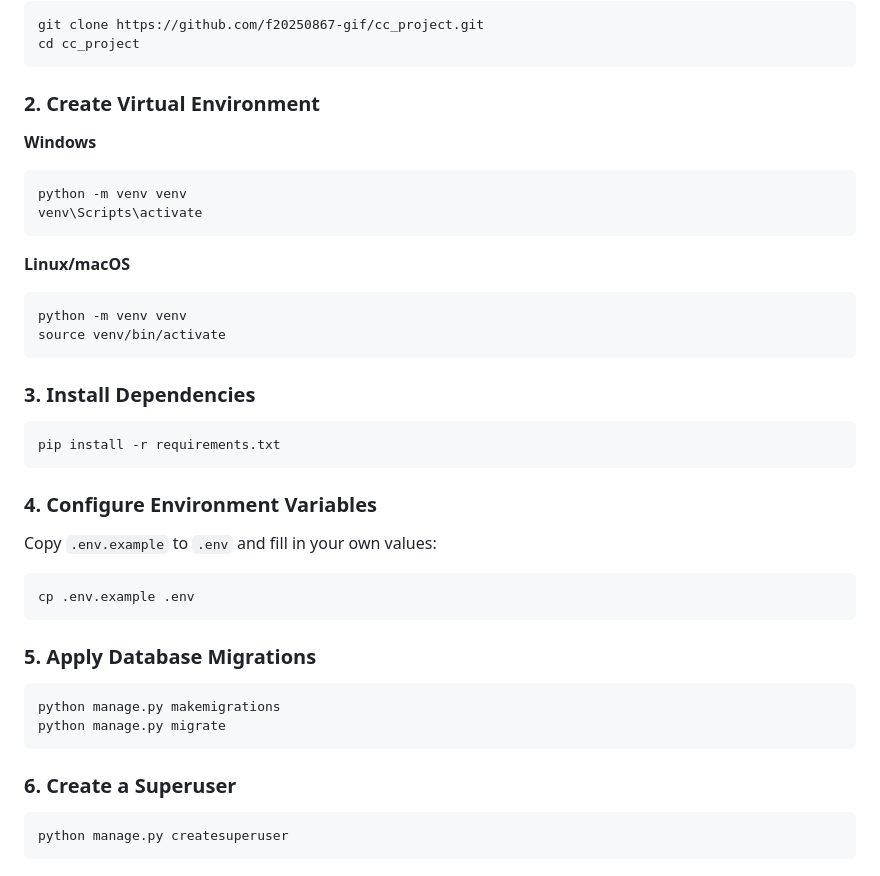
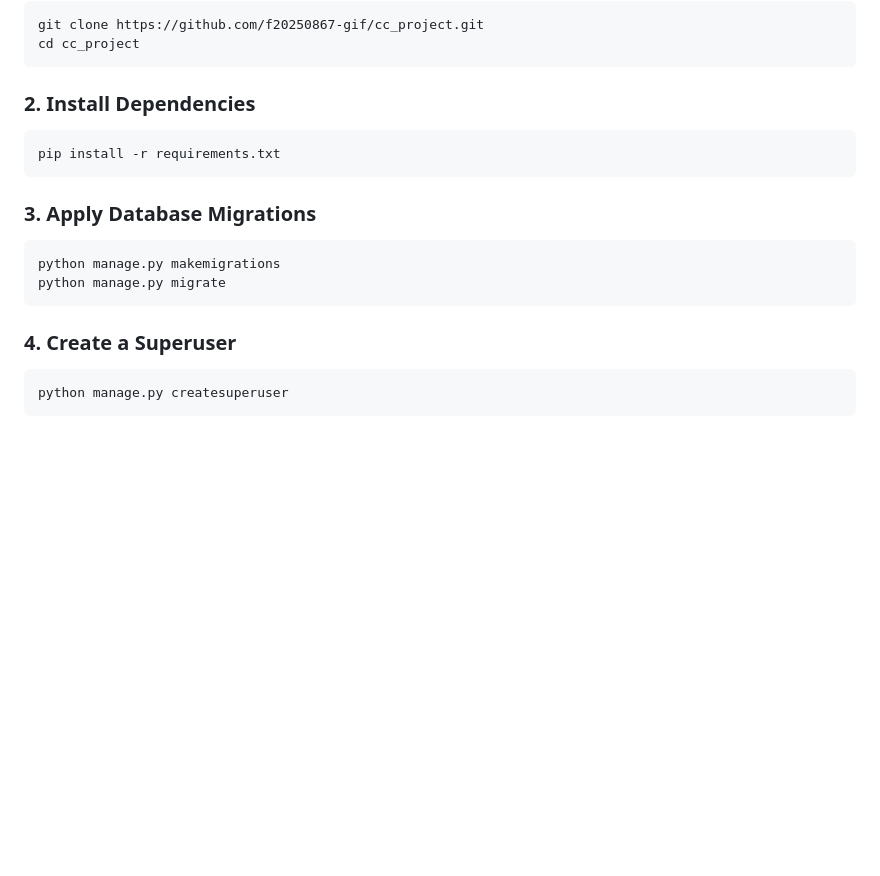
Before and after one commit to f20250867-gif/cc_project, a Markdown page: README.md, the part around the change. GitHub-like rendering; blank space fills up the shorter version.

````diff
--- a/README.md
+++ b/README.md
@@ -18,39 +18,18 @@ git clone https://github.com/f20250867-gif/cc_project.git
 cd cc_project
 ```
 
-### 2. Create Virtual Environment
-
-**Windows**
-```bash
-python -m venv venv
-venv\Scripts\activate
-```
-
-**Linux/macOS**
-```bash
-python -m venv venv
-source venv/bin/activate
-```
-
-### 3. Install Dependencies
+### 2. Install Dependencies
 ```bash
 pip install -r requirements.txt
 ```
 
-### 4. Configure Environment Variables
-
-Copy `.env.example` to `.env` and fill in your own values:
-```bash
-cp .env.example .env
-```
-
-### 5. Apply Database Migrations
+### 3. Apply Database Migrations
 ```bash
 python manage.py makemigrations
 python manage.py migrate
 ```
 
-### 6. Create a Superuser
+### 4. Create a Superuser
 ```bash
 python manage.py createsuperuser
 ```
````
Also changed, not shown: ENGINEERING_DECISION.md (+32 -5 lines).
